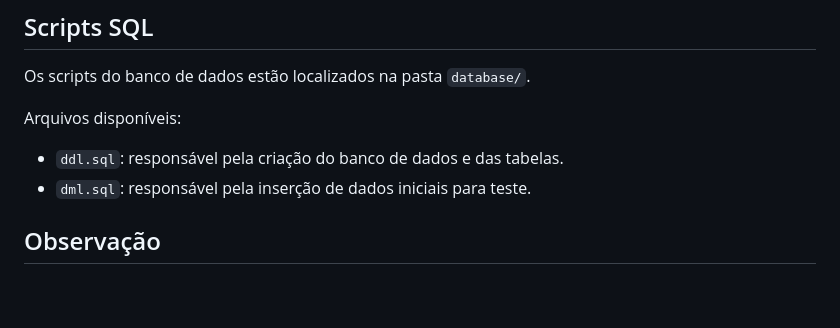
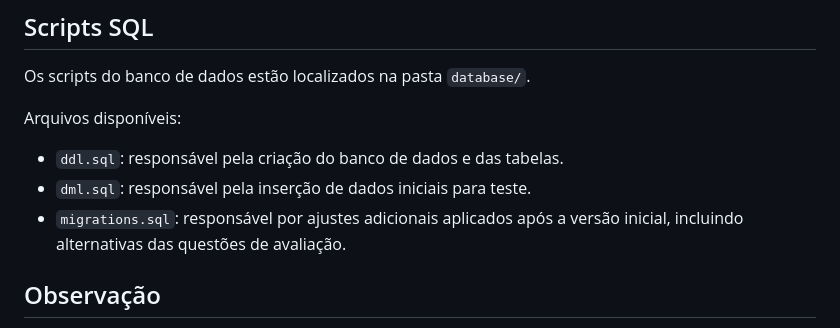
Before and after one commit to brunaabigailm/nivela-projeto-integrador, a Markdown page: docs/banco-de-dados.md, the part around the change. Drawn GitHub-style; blank space fills up the shorter version.

```diff
--- a/docs/banco-de-dados.md
+++ b/docs/banco-de-dados.md
@@ -164,6 +164,7 @@ Arquivos disponíveis:
 
 - `ddl.sql`: responsável pela criação do banco de dados e das tabelas.
 - `dml.sql`: responsável pela inserção de dados iniciais para teste.
+- `migrations.sql`: responsável por ajustes adicionais aplicados após a versão inicial, incluindo alternativas das questões de avaliação.
 
 ## Observação
 
```
Also changed, not shown: docs/planejamento.md (+5 -5 lines).
